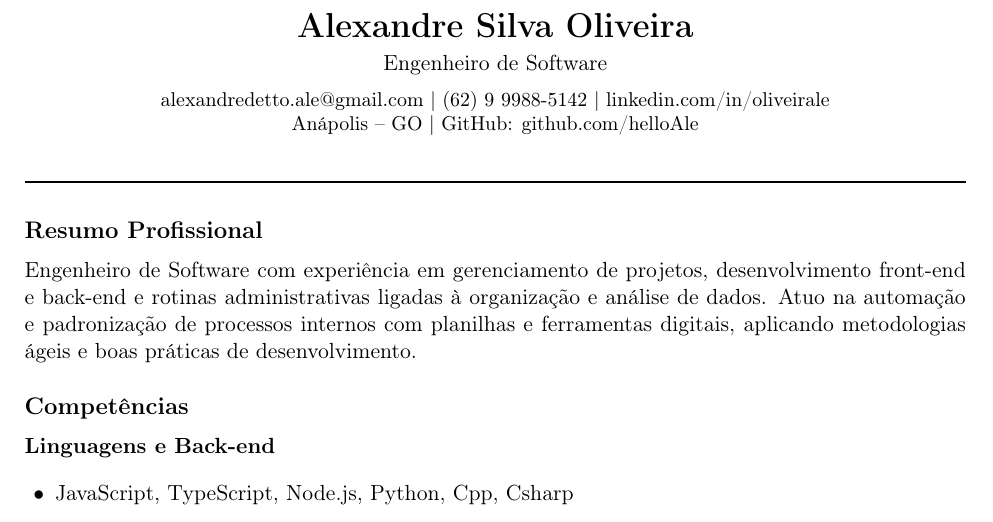
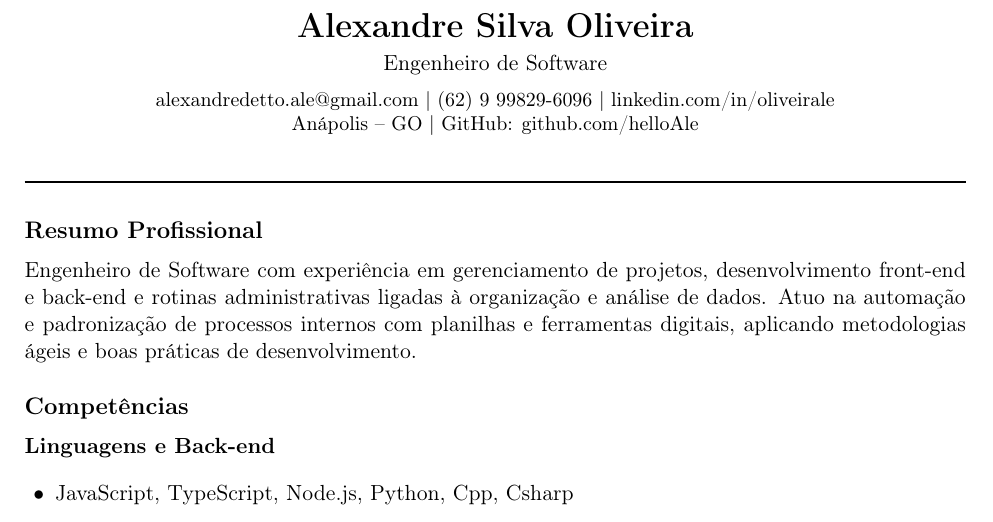
Before and after one commit to helloAle/curriculo, a LaTeX CV (curriculo.tex): part of page 1 of 2, cut so that both start at the same text. Compiled offline with pdfLaTeX.

Commit message:
Update contact information in curriculo.tex

```diff
--- a/curriculo.tex
+++ b/curriculo.tex
@@ -46,7 +46,7 @@
   {\LARGE\bfseries Alexandre Silva Oliveira} \\[3pt]
   {\normalsize Engenheiro de Software} \\[6pt]
   \small
-  alexandredetto.ale@gmail.com\ |\ (62) 9 9988-5142\ |\
+  alexandredetto.ale@gmail.com\ |\ (62) 9 99829-6096\ |\
   \href{https://linkedin.com/in/oliveirale}{linkedin.com/in/oliveirale} \\
   Anápolis -- GO\ |\ \href{https://github.com/helloAle}{GitHub: github.com/helloAle}
 \end{center}
```
